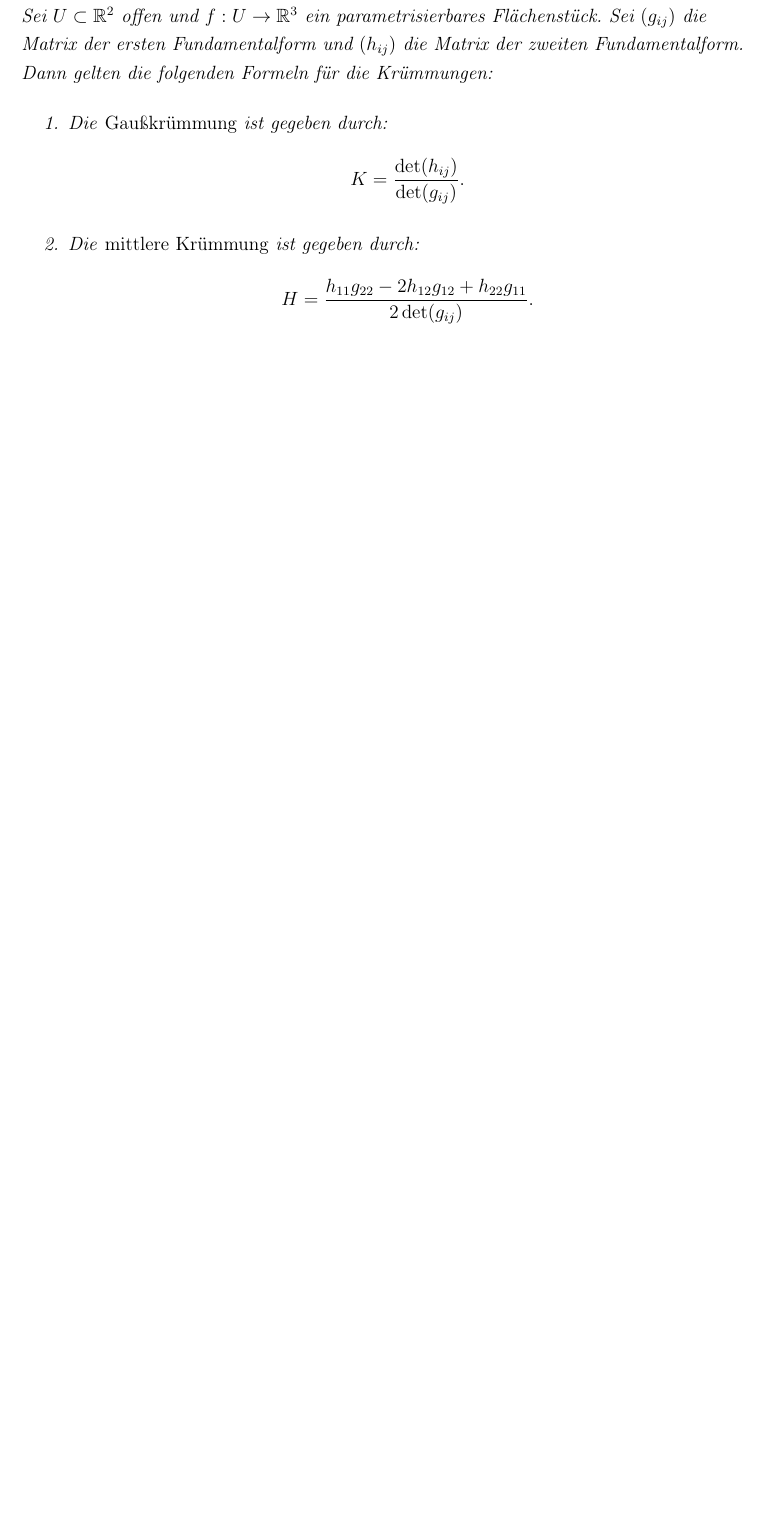
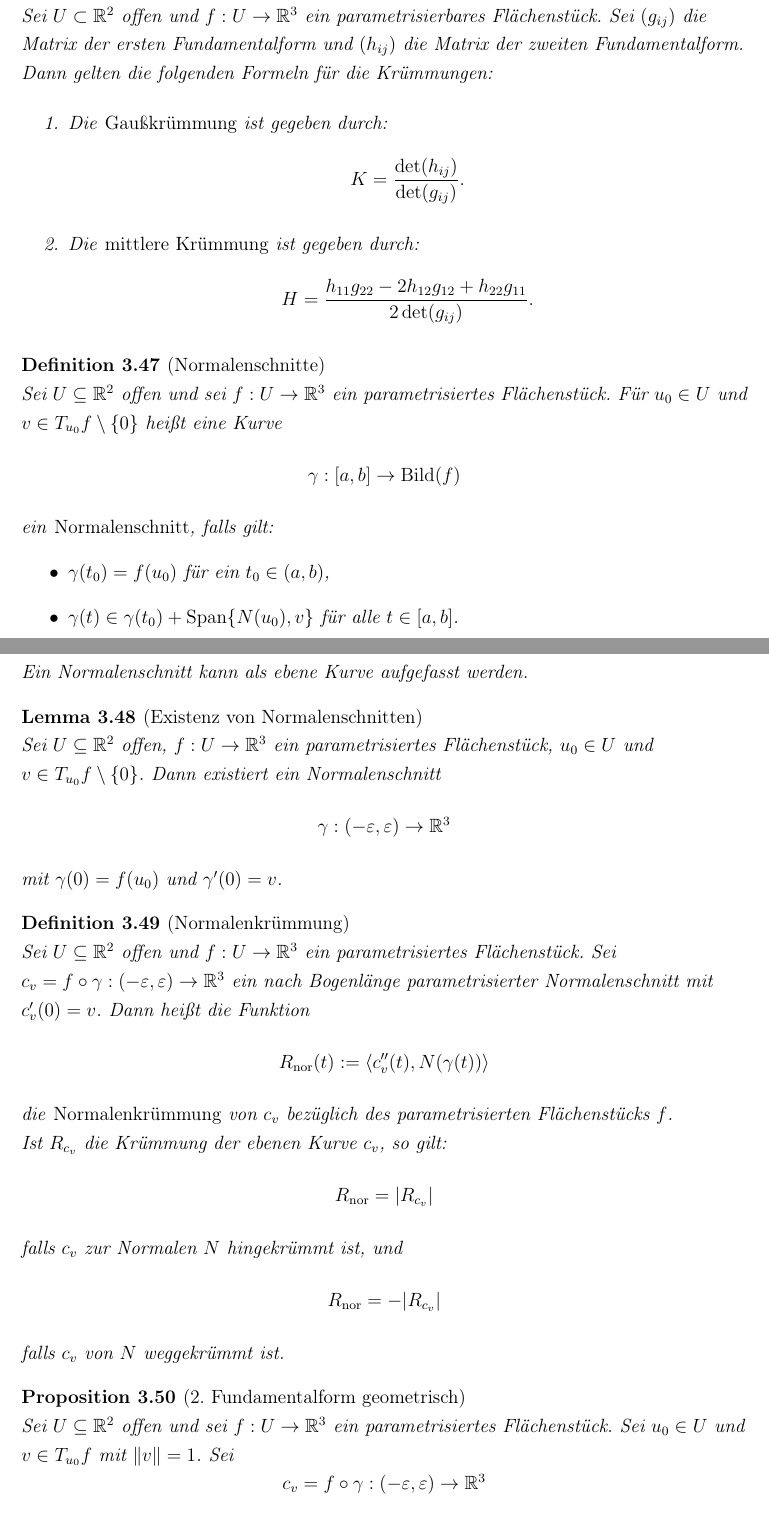
Before and after one commit to Kinheadpump/Elementare-Geometrie-Skript, a LaTeX document (main.tex): part of page 76 of 76 before the commit and two parts of pages 76 and 77 of 79 after it, the two joined at a grey line, cut so that both start at the same text, the shorter picture padded with empty space. Compiled offline with pdfLaTeX.

Commit message:
Vollständiges Skript

```diff
--- a/main.tex
+++ b/main.tex
@@ -3619,3 +3619,55 @@ Sei $U \subset \mathbb{R}^2$ offen und $f: U \to \mathbb{R}^3$ ein parametrisier
 \end{enumerate}
 \end{lemma}
 
+\begin{definition}[Normalenschnitte]
+Sei \( U \subseteq \mathbb{R}^2 \) offen und sei \( f: U \to \mathbb{R}^3 \) ein parametrisiertes Flächenstück.
+Für \( u_0 \in U \) und \( v \in T_{u_0} f \setminus \{0\} \) heißt eine Kurve
+\[
+\gamma: [a,b] \to \operatorname{Bild}(f)
+\]
+ein \emph{Normalenschnitt}, falls gilt:
+\begin{itemize}
+    \item \( \gamma(t_0) = f(u_0) \) für ein \( t_0 \in (a,b) \),
+    \item \( \gamma(t) \in \gamma(t_0) + \operatorname{Span} \{N(u_0), v\} \) für alle \( t \in [a,b] \).
+\end{itemize}
+Ein Normalenschnitt kann als ebene Kurve aufgefasst werden.
+\end{definition}
+
+\begin{lemma}[Existenz von Normalenschnitten]
+Sei \( U \subseteq \mathbb{R}^2 \) offen, \( f: U \to \mathbb{R}^3 \) ein parametrisiertes Flächenstück,
+\( u_0 \in U \) und \( v \in T_{u_0} f \setminus \{0\} \).
+Dann existiert ein Normalenschnitt
+\[
+\gamma: (-\varepsilon, \varepsilon) \to \mathbb{R}^3
+\]
+mit \( \gamma(0) = f(u_0) \) und \( \gamma'(0) = v \).
+\end{lemma}
+
+\begin{definition}[Normalenkrümmung]
+Sei \( U \subseteq \mathbb{R}^2 \) offen und \( f: U \to \mathbb{R}^3 \) ein parametrisiertes Flächenstück.
+Sei \( c_v = f \circ \gamma: (-\varepsilon, \varepsilon) \to \mathbb{R}^3 \) ein nach Bogenlänge parametrisierter Normalenschnitt mit \( c_v'(0) = v \).
+Dann heißt die Funktion
+\[
+R_{\operatorname{nor}}(t) := \langle c_v''(t), N(\gamma(t)) \rangle
+\]
+die \emph{Normalenkrümmung} von \( c_v \) bezüglich des parametrisierten Flächenstücks \( f \).
+
+Ist \( R_{c_v} \) die Krümmung der ebenen Kurve \( c_v \), so gilt:
+\[
+R_{\operatorname{nor}} = |R_{c_v}|
+\]
+falls \( c_v \) zur Normalen \( N \) hingekrümmt ist, und
+\[
+R_{\operatorname{nor}} = -|R_{c_v}|
+\]
+falls \( c_v \) von \( N \) weggekrümmt ist.
+\end{definition}
+
+\begin{proposition}[2. Fundamentalform geometrisch]
+Sei \( U \subseteq \mathbb{R}^2 \) offen und sei \( f: U \to \mathbb{R}^3 \) ein parametrisiertes Flächenstück.
+Sei \( u_0 \in U \) und \( v \in T_{u_0} f \) mit \( \|v\| = 1 \).
+Sei
+\[
+c_v = f \circ \gamma: (-\varepsilon, \varepsilon) \to \mathbb{R}^3
+\]
+ein nach Bogenlänge parametrisierter Normalenschnitt mit \( c_v(0) = f(u_0) \) und \( c_v'(0) = v \).
```
Also changed, not shown: main.tex (85 more changed lines).
